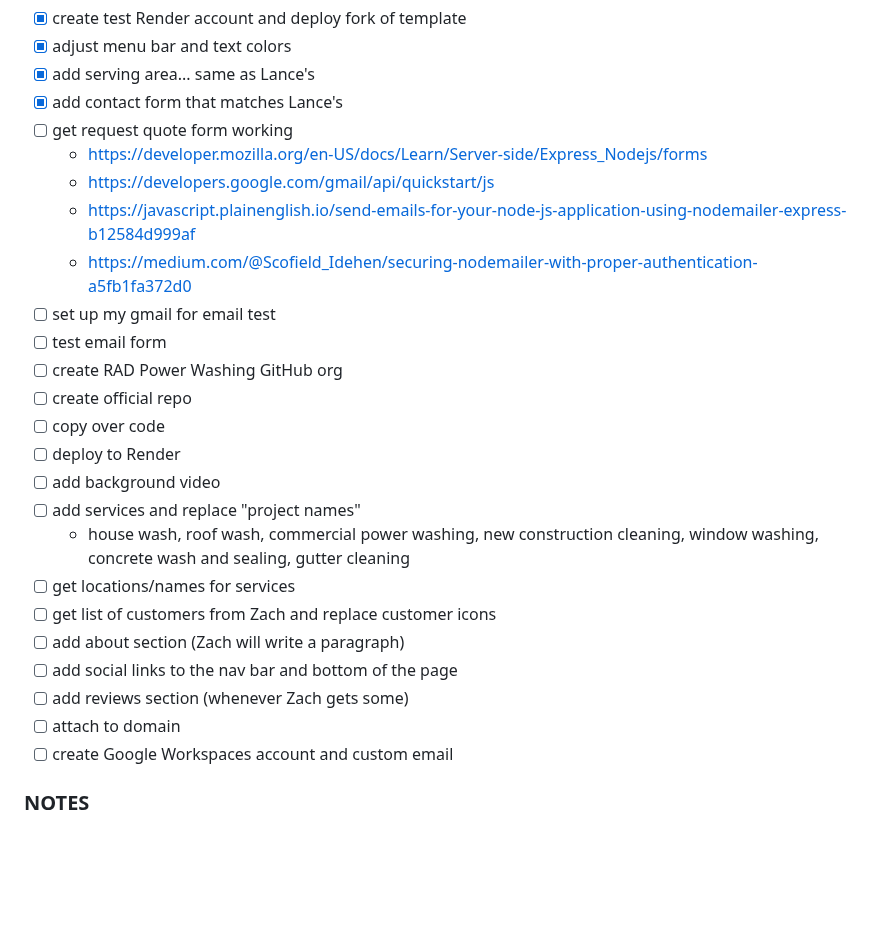
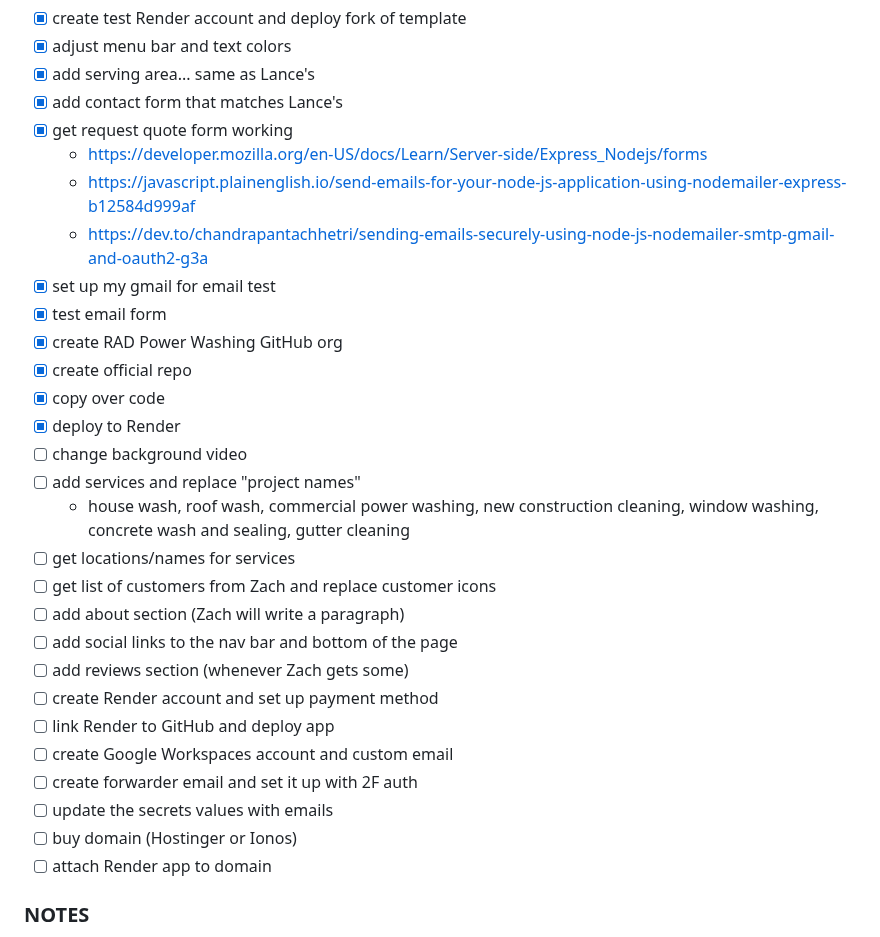
Before and after one commit to ruthrootz/rad-power-washing-test, a Markdown page: README.md, the part around the change. Drawn GitHub-style; blank space fills up the shorter version.

Commit message:
update todo list

```diff
--- a/README.md
+++ b/README.md
@@ -28,18 +28,17 @@ we narrowed it down to: Google Workspaces for email, Hostinger or Ionos for doma
 - [x] adjust menu bar and text colors
 - [x] add serving area... same as Lance's
 - [x] add contact form that matches Lance's
-- [ ] get request quote form working
+- [x] get request quote form working
     - https://developer.mozilla.org/en-US/docs/Learn/Server-side/Express_Nodejs/forms
-    - https://developers.google.com/gmail/api/quickstart/js
     - https://javascript.plainenglish.io/send-emails-for-your-node-js-application-using-nodemailer-express-b12584d999af
-    - https://medium.com/@Scofield_Idehen/securing-nodemailer-with-proper-authentication-a5fb1fa372d0
-- [ ] set up my gmail for email test
-- [ ] test email form
-- [ ] create RAD Power Washing GitHub org
-- [ ] create official repo
-- [ ] copy over code
-- [ ] deploy to Render
-- [ ] add background video
+    - https://dev.to/chandrapantachhetri/sending-emails-securely-using-node-js-nodemailer-smtp-gmail-and-oauth2-g3a
+- [x] set up my gmail for email test
+- [x] test email form
+- [x] create RAD Power Washing GitHub org
+- [x] create official repo
+- [x] copy over code
+- [x] deploy to Render
+- [ ] change background video
 - [ ] add services and replace "project names"
     - house wash, roof wash, commercial power washing, new construction cleaning, window washing, concrete wash and sealing, gutter cleaning
 - [ ] get locations/names for services
@@ -47,8 +46,13 @@ we narrowed it down to: Google Workspaces for email, Hostinger or Ionos for doma
 - [ ] add about section (Zach will write a paragraph)
 - [ ] add social links to the nav bar and bottom of the page
 - [ ] add reviews section (whenever Zach gets some)
-- [ ] attach to domain
+- [ ] create Render account and set up payment method
+- [ ] link Render to GitHub and deploy app
 - [ ] create Google Workspaces account and custom email
+- [ ] create forwarder email and set it up with 2F auth
+- [ ] update the secrets values with emails
+- [ ] buy domain (Hostinger or Ionos)
+- [ ] attach Render app to domain
 
 ### NOTES
 - inspiration:
```
